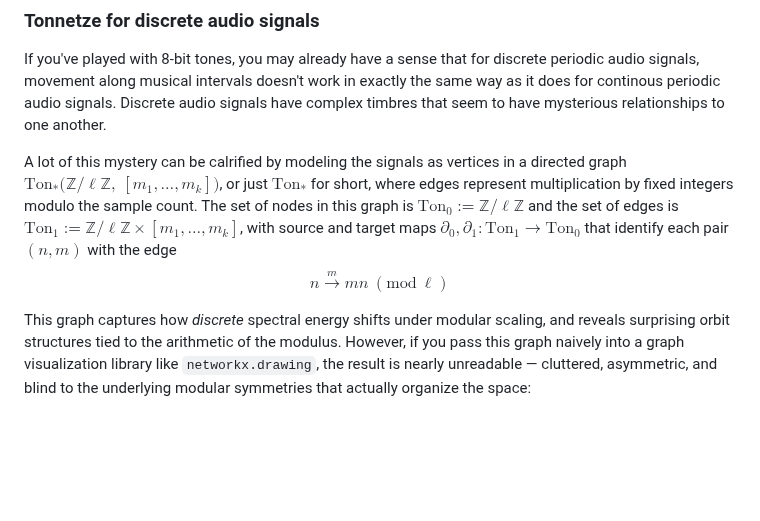
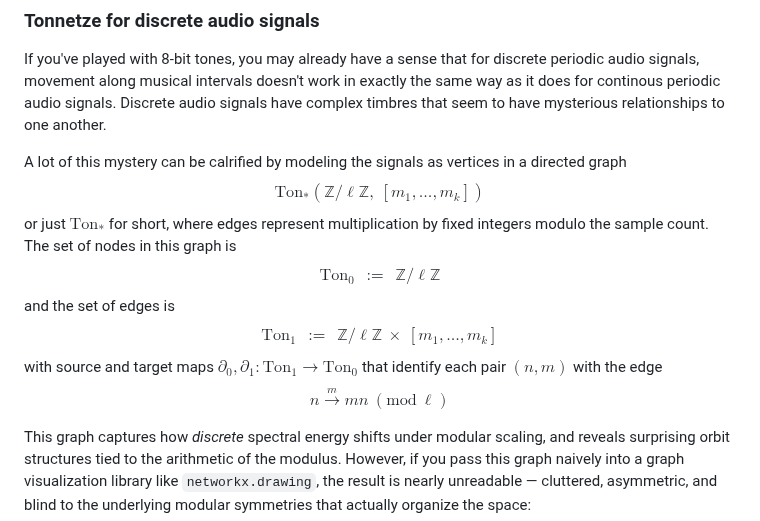
Before and after one commit to TYLERSFOSTER/Discrete-Signal-Tonality, a Markdown page: README.md, the part around the change. Drawn GitHub-style; blank space fills up the shorter version.

Commit message:
removed \big in markdown TeX

```diff
--- a/README.md
+++ b/README.md
@@ -145,8 +145,8 @@ If we take this proposal seriously, we arrive at the following:
 ### Tonnetze for discrete audio signals
 If you've played with 8-bit tones, you may already have a sense that for discrete periodic audio signals, movement along musical intervals doesn't work in exactly the same way as it does for continous periodic audio signals. Discrete audio signals have complex timbres that seem to have mysterious relationships to one another.
 
-A lot of this mystery can be calrified by modeling the signals as vertices in a directed graph $\text{Ton}_{\ast}\big(\mathbb{Z}/\ell\mathbb{Z},\ [m_1,\dots,m_k]\big)$, or just $\text{Ton}_{\ast}$ for short, where edges represent multiplication by fixed integers modulo the sample count. The set of nodes in this graph is $\text{Ton}_{0}:=\mathbb{Z}/\ell\mathbb{Z}$ and the set of edges is $\text{Ton}_{1}:=\mathbb{Z}/\ell\mathbb{Z}\times[m_1,\dots,m_k]$,
-with source and target maps $\partial_0,\partial_1:\text{Ton}_{1}\longrightarrow\text{Ton}_{0}$ that identify each pair $(n,m)$ with the edge $$n\xrightarrow{m}mn\ (\text{mod}\ \ell)$$
+A lot of this mystery can be calrified by modeling the signals as vertices in a directed graph $$\text{Ton}_{\ast}(\mathbb{Z}/\ell\mathbb{Z},\ [m_1,\dots,m_k])$$ or just $\text{Ton}_{\ast}$ for short, where edges represent multiplication by fixed integers modulo the sample count. The set of nodes in this graph is $$\text{Ton}_{0}\ \ :=\ \ \mathbb{Z}/\ell\mathbb{Z}$$ and the set of edges is $$\text{Ton}_{1}\ \ :=\ \ \mathbb{Z}/\ell\mathbb{Z}\ \!\times\ \![m_1,\dots,m_k]$$
+with source and target maps $\partial_0,\partial_1:\text{Ton}_{1}\longrightarrow\text{Ton}_0$ that identify each pair $(n,m)$ with the edge $$n\xrightarrow{m}mn\ (\text{mod}\ \ell)$$
 
 This graph captures how *discrete* spectral energy shifts under modular scaling, and reveals surprising orbit structures tied to the arithmetic of the modulus. However, if you pass this graph naively into a graph visualization library like `networkx.drawing`, the result is nearly unreadable — cluttered, asymmetric, and blind to the underlying modular symmetries that actually organize the space:
 
```
